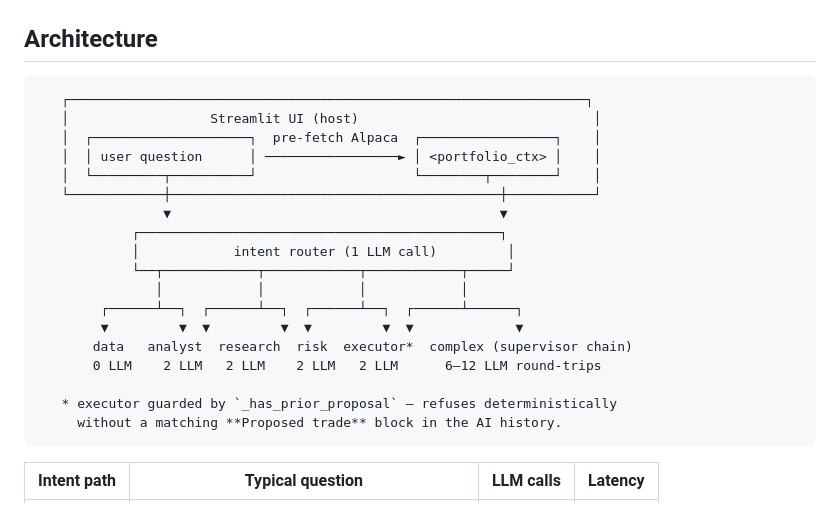
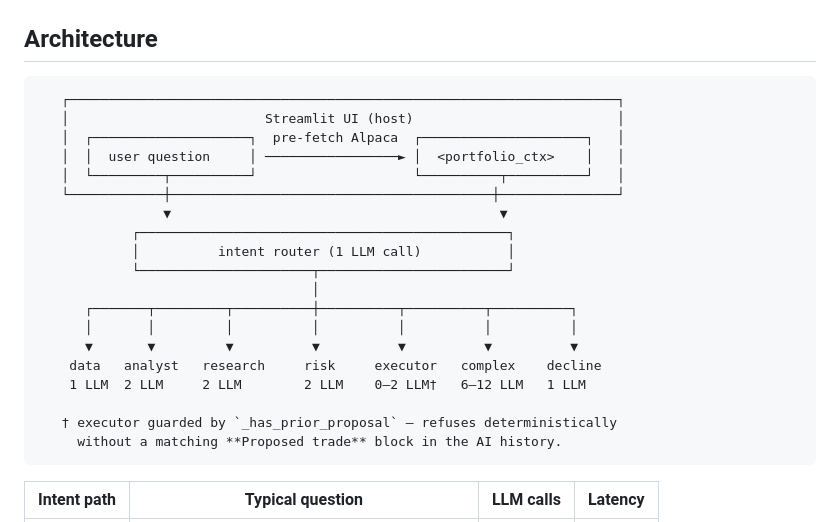
Before and after one commit to Mondotosz/Llamafolio, a Markdown page: README.md, the part around the change. GitHub-like rendering.

Commit message:
fix(doc): fixed ascii diagram

````diff
--- a/README.md
+++ b/README.md
@@ -49,23 +49,24 @@ Final mini-project for the **Generative AI** course at HEIG-VD (2026).
 ## Architecture
 
 ```
-   ┌──────────────────────────────────────────────────────────────────┐
-   │                  Streamlit UI (host)                              │
-   │  ┌────────────────────┐  pre-fetch Alpaca  ┌─────────────────┐    │
-   │  │ user question      │ ─────────────────► │ <portfolio_ctx> │    │
-   │  └─────────┬──────────┘                    └────────┬────────┘    │
-   └────────────┼──────────────────────────────────────────┼───────────┘
+   ┌──────────────────────────────────────────────────────────────────────┐
+   │                         Streamlit UI (host)                          │
+   │  ┌────────────────────┐  pre-fetch Alpaca  ┌─────────────────────┐   │
+   │  │  user question     │ ─────────────────► │  <portfolio_ctx>    │   │
+   │  └─────────┬──────────┘                    └──────────┬──────────┘   │
+   └────────────┼─────────────────────────────────────────┼───────────────┘
                 ▼                                          ▼
-            ┌──────────────────────────────────────────────┐
-            │            intent router (1 LLM call)         │
-            └──┬────────────┬────────────┬────────────┬─────┘
-               │            │            │            │
-        ┌──────┴──┐  ┌──────┴──┐  ┌──────┴──┐  ┌──────┴──────┐
-        ▼         ▼  ▼         ▼  ▼         ▼  ▼             ▼
-       data   analyst  research  risk  executor*  complex (supervisor chain)
-       0 LLM    2 LLM   2 LLM    2 LLM   2 LLM      6–12 LLM round-trips
+            ┌───────────────────────────────────────────────┐
+            │          intent router (1 LLM call)           │
+            └──────────────────────┬────────────────────────┘
+                                   │
+      ┌───────┬─────────┬──────────┼──────────┬──────────┬──────────┐
+      │       │         │          │          │          │          │
+      ▼       ▼         ▼          ▼          ▼          ▼          ▼
+    data   analyst   research     risk     executor   complex    decline
+    1 LLM  2 LLM     2 LLM        2 LLM    0–2 LLM†   6–12 LLM   1 LLM
 
-   * executor guarded by `_has_prior_proposal` — refuses deterministically
+   † executor guarded by `_has_prior_proposal` — refuses deterministically
      without a matching **Proposed trade** block in the AI history.
 ```
 
````
